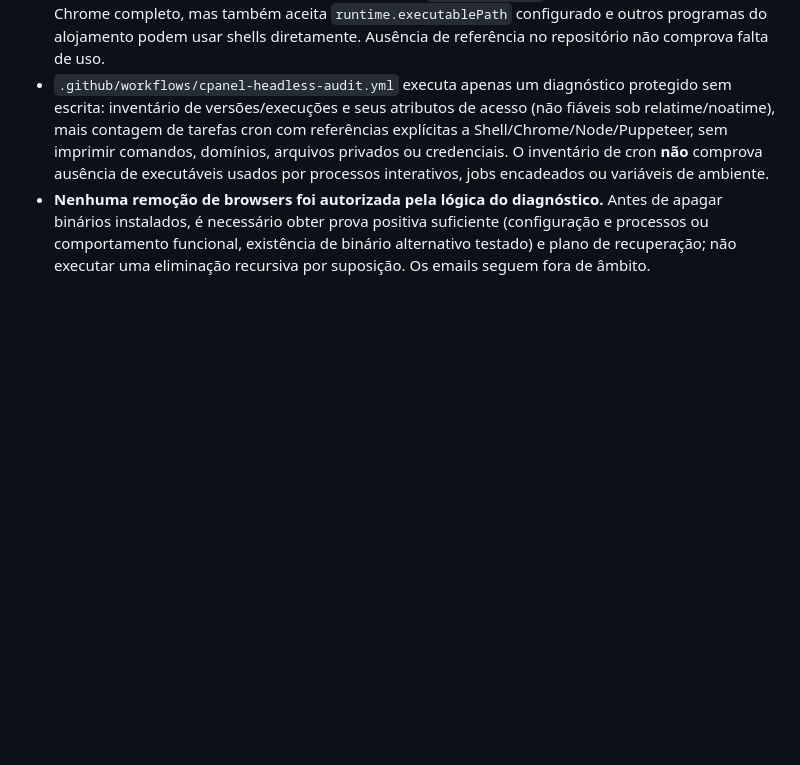
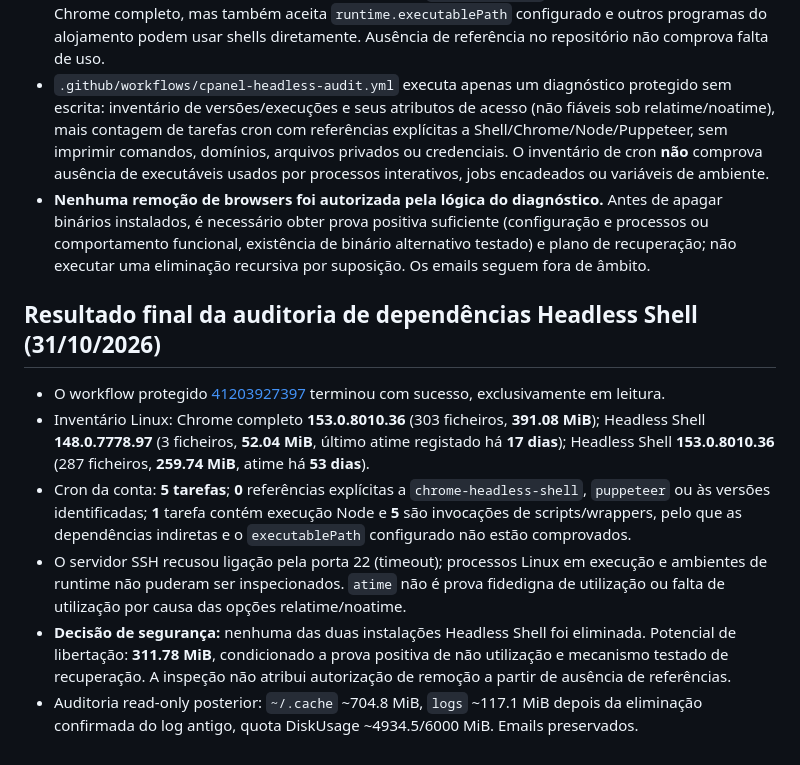
Before and after one commit to danieldeploy/room-check, a Markdown page: docs/PROJECT_STATE.md, the part around the change. GitHub-like rendering; blank space fills up the shorter version.

Commit message:
Record observed Puppeteeer cron/atime evidence and explicit no-delete safety conclusion

```diff
--- a/docs/PROJECT_STATE.md
+++ b/docs/PROJECT_STATE.md
@@ -292,3 +292,12 @@ is **not** yet confirmed installed; old functioning backups remain untouched.
 - O inventário Linux contém Chrome 153 (391.1 MiB), Headless Shell 153 (259.7 MiB) e Headless Shell 148 (52.0 MiB). Puppeteer 25.11.0 no repositório usa `headless: true` no runner, que seleciona o Chrome completo, mas também aceita `runtime.executablePath` configurado e outros programas do alojamento podem usar shells diretamente. Ausência de referência no repositório não comprova falta de uso.
 - `.github/workflows/cpanel-headless-audit.yml` executa apenas um diagnóstico protegido sem escrita: inventário de versões/execuções e seus atributos de acesso (não fiáveis sob relatime/noatime), mais contagem de tarefas cron com referências explícitas a Shell/Chrome/Node/Puppeteer, sem imprimir comandos, domínios, arquivos privados ou credenciais. O inventário de cron **não** comprova ausência de executáveis usados por processos interativos, jobs encadeados ou variáveis de ambiente.
 - **Nenhuma remoção de browsers foi autorizada pela lógica do diagnóstico.** Antes de apagar binários instalados, é necessário obter prova positiva suficiente (configuração e processos ou comportamento funcional, existência de binário alternativo testado) e plano de recuperação; não executar uma eliminação recursiva por suposição. Os emails seguem fora de âmbito.
+
+## Resultado final da auditoria de dependências Headless Shell (31/10/2026)
+
+- O workflow protegido [41203927397](https://github.com/danieldeploy/room-check/actions/runs/41203927397) terminou com sucesso, exclusivamente em leitura.
+- Inventário Linux: Chrome completo **153.0.8010.36** (303 ficheiros, **391.08 MiB**); Headless Shell **148.0.7778.97** (3 ficheiros, **52.04 MiB**, último atime registado há **17 dias**); Headless Shell **153.0.8010.36** (287 ficheiros, **259.74 MiB**, atime há **53 dias**).
+- Cron da conta: **5 tarefas**; **0** referências explícitas a `chrome-headless-shell`, `puppeteer` ou às versões identificadas; **1** tarefa contém execução Node e **5** são invocações de scripts/wrappers, pelo que as dependências indiretas e o `executablePath` configurado não estão comprovados.
+- O servidor SSH recusou ligação pela porta 22 (timeout); processos Linux em execução e ambientes de runtime não puderam ser inspecionados. `atime` não é prova fidedigna de utilização ou falta de utilização por causa das opções relatime/noatime.
+- **Decisão de segurança:** nenhuma das duas instalações Headless Shell foi eliminada. Potencial de libertação: **311.78 MiB**, condicionado a prova positiva de não utilização e mecanismo testado de recuperação. A inspeção não atribui autorização de remoção a partir de ausência de referências.
+- Auditoria read-only posterior: `~/.cache` ~704.8 MiB, `logs` ~117.1 MiB depois da eliminação confirmada do log antigo, quota DiskUsage ~4934.5/6000 MiB. Emails preservados.
```
